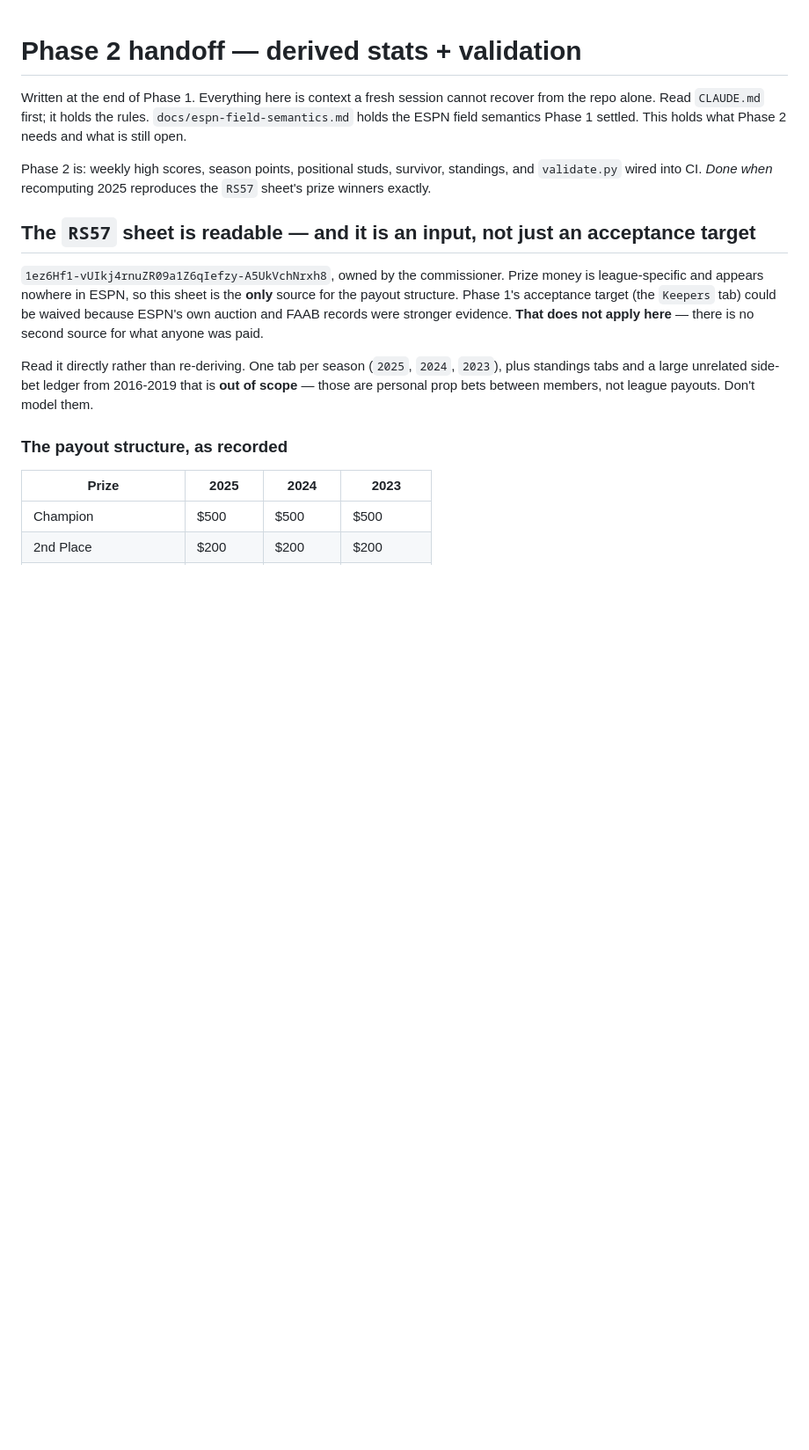
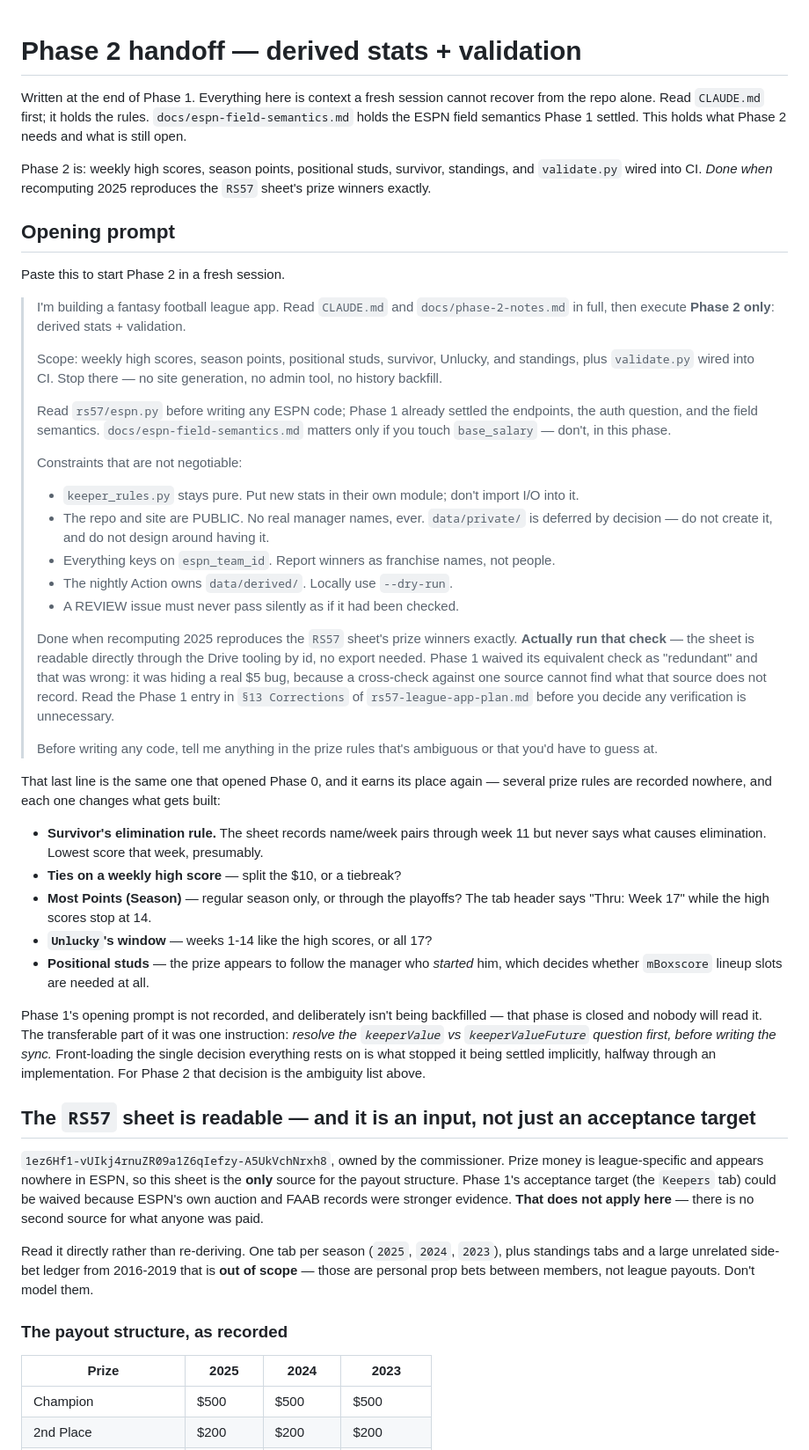
Before and after one commit to jensenkevinj/rs57-league, a Markdown page: docs/phase-2-notes.md, the part around the change. Shown at 88% size. GitHub-like rendering; blank space fills up the shorter version.

Commit message:
Give Phase 2 an opening prompt; retitle §12
§12 was titled "Opening prompt" but holds only Phase 0's, which reads like an
index with entries missing. It is Phase 0's kickoff, written before any code
existed. Retitled, with a note that later phases carry their own.

Phase 2's now sits at the top of its handoff note, next to the context it depends
on, so that one file is self-starting rather than sending a reader somewhere else
first. Deliberately not building a prompt archive — the handoff notes already
carry what matters and a third place to look would compete with them.

Phase 1's prompt is not recorded and is not being backfilled; that phase is closed
and nobody will read it. Its one transferable instruction is kept though —
resolve the field question first, before writing the sync — because front-loading
the decision everything rests on is what stopped it being settled implicitly
mid-implementation. Phase 2's equivalent is the ambiguity list now written down
beside the prompt: survivor's elimination rule, high-score ties, which weeks count
for Most Points and Unlucky, and whether a positional stud has to have been
started.

Co-Authored-By: Claude Opus 5 <noreply@anthropic.com>

```diff
--- a/docs/phase-2-notes.md
+++ b/docs/phase-2-notes.md
@@ -8,6 +8,57 @@ still open.
 Phase 2 is: weekly high scores, season points, positional studs, survivor, standings, and
 `validate.py` wired into CI. *Done when* recomputing 2025 reproduces the `RS57` sheet's prize
 winners exactly.
+
+## Opening prompt
+
+Paste this to start Phase 2 in a fresh session.
+
+> I'm building a fantasy football league app. Read `CLAUDE.md` and `docs/phase-2-notes.md`
+> in full, then execute **Phase 2 only**: derived stats + validation.
+>
+> Scope: weekly high scores, season points, positional studs, survivor, Unlucky, and
+> standings, plus `validate.py` wired into CI. Stop there — no site generation, no admin
+> tool, no history backfill.
+>
+> Read `rs57/espn.py` before writing any ESPN code; Phase 1 already settled the endpoints,
+> the auth question, and the field semantics. `docs/espn-field-semantics.md` matters only if
+> you touch `base_salary` — don't, in this phase.
+>
+> Constraints that are not negotiable:
+> - `keeper_rules.py` stays pure. Put new stats in their own module; don't import I/O into it.
+> - The repo and site are PUBLIC. No real manager names, ever. `data/private/` is deferred
+>   by decision — do not create it, and do not design around having it.
+> - Everything keys on `espn_team_id`. Report winners as franchise names, not people.
+> - The nightly Action owns `data/derived/`. Locally use `--dry-run`.
+> - A REVIEW issue must never pass silently as if it had been checked.
+>
+> Done when recomputing 2025 reproduces the `RS57` sheet's prize winners exactly. **Actually
+> run that check** — the sheet is readable directly through the Drive tooling by id, no
+> export needed. Phase 1 waived its equivalent check as "redundant" and that was wrong: it
+> was hiding a real $5 bug, because a cross-check against one source cannot find what that
+> source does not record. Read the Phase 1 entry in `§13 Corrections` of
+> `rs57-league-app-plan.md` before you decide any verification is unnecessary.
+>
+> Before writing any code, tell me anything in the prize rules that's ambiguous or that
+> you'd have to guess at.
+
+That last line is the same one that opened Phase 0, and it earns its place again — several
+prize rules are recorded nowhere, and each one changes what gets built:
+
+- **Survivor's elimination rule.** The sheet records name/week pairs through week 11 but never
+  says what causes elimination. Lowest score that week, presumably.
+- **Ties on a weekly high score** — split the $10, or a tiebreak?
+- **Most Points (Season)** — regular season only, or through the playoffs? The tab header says
+  "Thru: Week 17" while the high scores stop at 14.
+- **`Unlucky`'s window** — weeks 1-14 like the high scores, or all 17?
+- **Positional studs** — the prize appears to follow the manager who *started* him, which
+  decides whether `mBoxscore` lineup slots are needed at all.
+
+Phase 1's opening prompt is not recorded, and deliberately isn't being backfilled — that phase
+is closed and nobody will read it. The transferable part of it was one instruction: *resolve
+the `keeperValue` vs `keeperValueFuture` question first, before writing the sync.* Front-loading
+the single decision everything rests on is what stopped it being settled implicitly, halfway
+through an implementation. For Phase 2 that decision is the ambiguity list above.
 
 ## The `RS57` sheet is readable — and it is an input, not just an acceptance target
 
```
Also changed, not shown: rs57-league-app-plan.md (+5 -1 lines).
